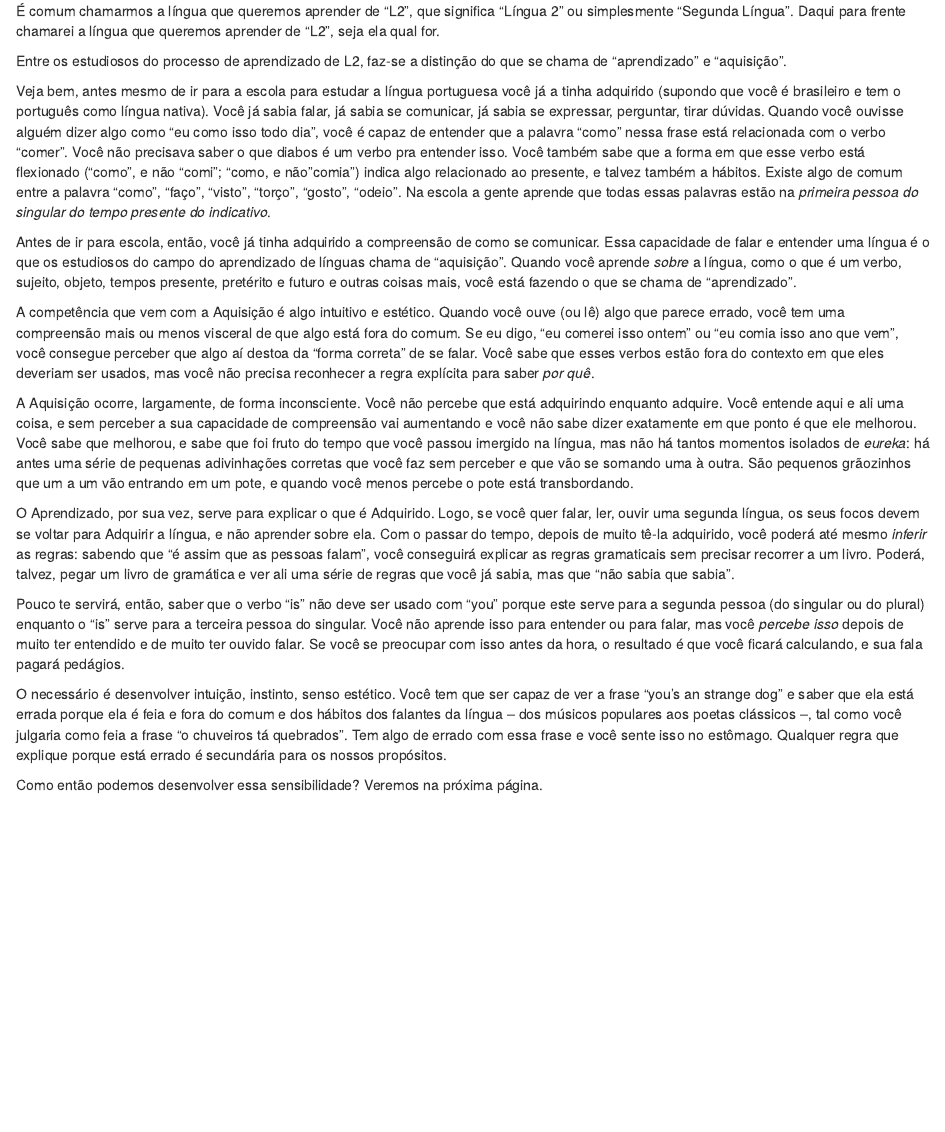
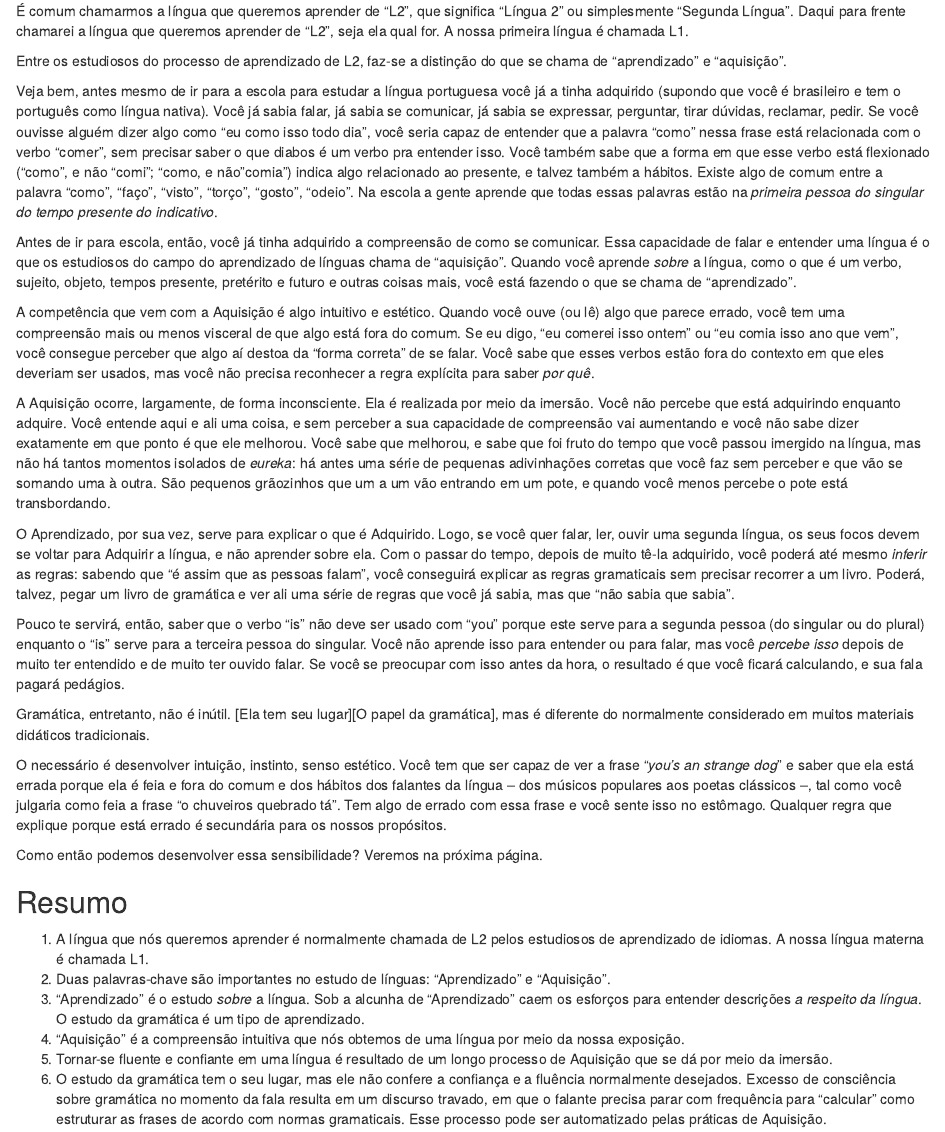
Before and after one commit to paulorssalves/linguas, an R Markdown document (02-aprendizado-e-aquisicao.Rmd): the page in a window 1100 px wide, from 70 px down. Rendered offline with R 4.5, knitr and Pandoc, with nearby package versions; drawn as R Markdown's standard HTML page in place of the format the file asks for.

Commit message:
Realizando revisão de "Aprendizado e Aquisição"

```diff
--- a/02-aprendizado-e-aquisicao.Rmd
+++ b/02-aprendizado-e-aquisicao.Rmd
@@ -1,21 +1,33 @@
+
 # A diferença entre aprendizado e aquisição {-}
 
-É comum chamarmos a língua que queremos aprender de "L2", que significa "Língua 2" ou simplesmente "Segunda Língua". Daqui para frente chamarei a língua que queremos aprender de "L2", seja ela qual for.
+É comum chamarmos a língua que queremos aprender de "L2", que significa "Língua 2" ou simplesmente "Segunda Língua". Daqui para frente chamarei a língua que queremos aprender de "L2", seja ela qual for. A  nossa primeira língua é chamada L1.
 
 Entre os estudiosos do processo de aprendizado de L2, faz-se a distinção do que se chama de "aprendizado" e "aquisição".
 
-Veja bem, antes mesmo de ir para a escola para estudar a língua portuguesa você já a tinha adquirido (supondo que você é brasileiro e tem o português como língua nativa). Você já sabia falar, já sabia se comunicar, já sabia se expressar, perguntar, tirar dúvidas. Quando você ouvisse alguém dizer algo como "eu como isso todo dia", você é capaz de entender que a palavra "como" nessa frase está relacionada com o verbo "comer". Você não precisava saber o que diabos é um verbo pra entender isso. Você também sabe que a forma em que esse verbo está flexionado ("como", e não "comi"; "como, e não "comia") indica algo relacionado ao presente, e talvez também a hábitos. Existe algo de comum entre a palavra "como", "faço", "visto", "torço", "gosto", "odeio". Na escola a gente aprende que todas essas palavras estão na _primeira pessoa do singular do tempo presente do indicativo_.
+Veja bem, antes mesmo de ir para a escola para estudar a língua portuguesa você já a tinha adquirido (supondo que você é brasileiro e tem o português como língua nativa). Você já sabia falar, já sabia se comunicar, já sabia se expressar, perguntar, tirar dúvidas, reclamar, pedir. Se você ouvisse alguém dizer algo como "eu como isso todo dia", você seria capaz de entender que a palavra "como" nessa frase está relacionada com o verbo "comer", sem precisar saber o que diabos é um verbo pra entender isso. Você também sabe que a forma em que esse verbo está flexionado ("como", e não "comi"; "como, e não "comia") indica algo relacionado ao presente, e talvez também a hábitos. Existe algo de comum entre a palavra "como", "faço", "visto", "torço", "gosto", "odeio". Na escola a gente aprende que todas essas palavras estão na _primeira pessoa do singular do tempo presente do indicativo_.
 
 Antes de ir para escola, então, você já tinha adquirido a compreensão de como se comunicar. Essa capacidade de falar e entender uma língua é o que os estudiosos do campo do aprendizado de línguas chama de "aquisição". Quando você aprende _sobre_ a língua, como o que é um verbo, sujeito, objeto, tempos presente, pretérito e futuro e outras coisas mais, você está fazendo o que se chama de "aprendizado".
 
 A competência que vem com a Aquisição é algo intuitivo e estético. Quando você ouve (ou lê) algo que parece errado, você tem uma compreensão mais ou menos visceral de que algo está fora do comum. Se eu digo, "eu comerei isso ontem" ou "eu comia isso ano que vem", você consegue perceber que algo aí destoa da "forma correta" de se falar. Você sabe que esses verbos estão fora do contexto em que eles deveriam ser usados, mas você não precisa reconhecer a regra explícita para saber _por quê_.
 
-A Aquisição ocorre, largamente, de forma inconsciente. Você não percebe que está adquirindo enquanto adquire. Você entende aqui e ali uma coisa, e sem perceber a sua capacidade de compreensão vai aumentando e você não sabe dizer exatamente em que ponto é que ele melhorou. Você sabe que melhorou, e sabe que foi fruto do tempo que você passou imergido na língua, mas não há tantos momentos isolados de _eureka_: há antes uma série de pequenas adivinhações corretas que você faz sem perceber e que vão se somando uma à outra. São pequenos grãozinhos que um a um vão entrando em um pote, e quando você menos percebe o pote está transbordando.
+A Aquisição ocorre, largamente, de forma inconsciente. Ela é realizada por meio da imersão. Você não percebe que está adquirindo enquanto adquire. Você entende aqui e ali uma coisa, e sem perceber a sua capacidade de compreensão vai aumentando e você não sabe dizer exatamente em que ponto é que ele melhorou. Você sabe que melhorou, e sabe que foi fruto do tempo que você passou imergido na língua, mas não há tantos momentos isolados de _eureka_: há antes uma série de pequenas adivinhações corretas que você faz sem perceber e que vão se somando uma à outra. São pequenos grãozinhos que um a um vão entrando em um pote, e quando você menos percebe o pote está transbordando.
 
 O Aprendizado, por sua vez, serve para explicar o que é Adquirido. Logo, se você quer falar, ler, ouvir uma segunda língua, os seus focos devem se voltar para Adquirir a língua, e não aprender sobre ela. Com o passar do tempo, depois de muito tê-la adquirido, você poderá até mesmo _inferir_ as regras: sabendo que "é assim que as pessoas falam", você conseguirá explicar as regras gramaticais sem precisar recorrer a um livro. Poderá, talvez, pegar um livro de gramática e ver ali uma série de regras que você já sabia, mas que "não sabia que sabia".
 
 Pouco te servirá, então, saber que o verbo "is" não deve ser usado com "you" porque este serve para a segunda pessoa (do singular ou do plural) enquanto o "is" serve para a terceira pessoa do singular. Você não aprende isso para entender ou para falar, mas você _percebe isso_ depois de muito ter entendido e de muito ter ouvido falar. Se você se preocupar com isso antes da hora, o resultado é que você ficará calculando, e sua fala pagará pedágios.
 
-O necessário é desenvolver intuição, instinto, senso estético. Você tem que ser capaz de ver a frase "you's an strange dog" e saber que ela está errada porque ela é feia e fora do comum e dos hábitos dos falantes da língua -- dos músicos populares aos poetas clássicos --, tal como você julgaria como feia a frase "o chuveiros tá quebrados". Tem algo de errado com essa frase e você sente isso no estômago. Qualquer regra que explique porque está errado é secundária para os nossos propósitos.
+Gramática, entretanto, não é inútil. [Ela tem seu lugar][O papel da gramática], mas é diferente do normalmente considerado em muitos materiais didáticos tradicionais.
+
+O necessário é desenvolver intuição, instinto, senso estético. Você tem que ser capaz de ver a frase "_you's an strange dog_" e saber que ela está errada porque ela é feia e fora do comum e dos hábitos dos falantes da língua -- dos músicos populares aos poetas clássicos --, tal como você julgaria como feia a frase "o chuveiros quebrado tá". Tem algo de errado com essa frase e você sente isso no estômago. Qualquer regra que explique porque está errado é secundária para os nossos propósitos.
 
 Como então podemos desenvolver essa sensibilidade? Veremos na próxima página.
+
+## Resumo {-}
+
+1. A língua que nós queremos aprender é normalmente chamada de L2 pelos estudiosos de aprendizado de idiomas. A nossa língua materna é chamada L1.
+2. Duas palavras-chave são importantes no estudo de línguas: "Aprendizado" e "Aquisição".
+3. "Aprendizado" é o estudo _sobre_ a língua. Sob a alcunha de "Aprendizado" caem os esforços para entender descrições _a respeito da língua_. O estudo da gramática é um tipo de aprendizado.
+4. "Aquisição" é a compreensão intuitiva que nós obtemos de uma língua por meio da nossa exposição.
+5. Tornar-se fluente e confiante em uma língua é resultado de um longo processo de Aquisição que se dá por meio da imersão.
+6. O estudo da gramática tem o seu lugar, mas ele não confere a confiança e a fluência normalmente desejados. Excesso de consciência sobre gramática no momento da fala resulta em um discurso travado, em que o falante precisa parar com frequência para "calcular" como estruturar as frases de acordo com normas gramaticais. Esse processo pode ser automatizado pelas práticas de Aquisição.
```
Also changed, not shown: README.md.
